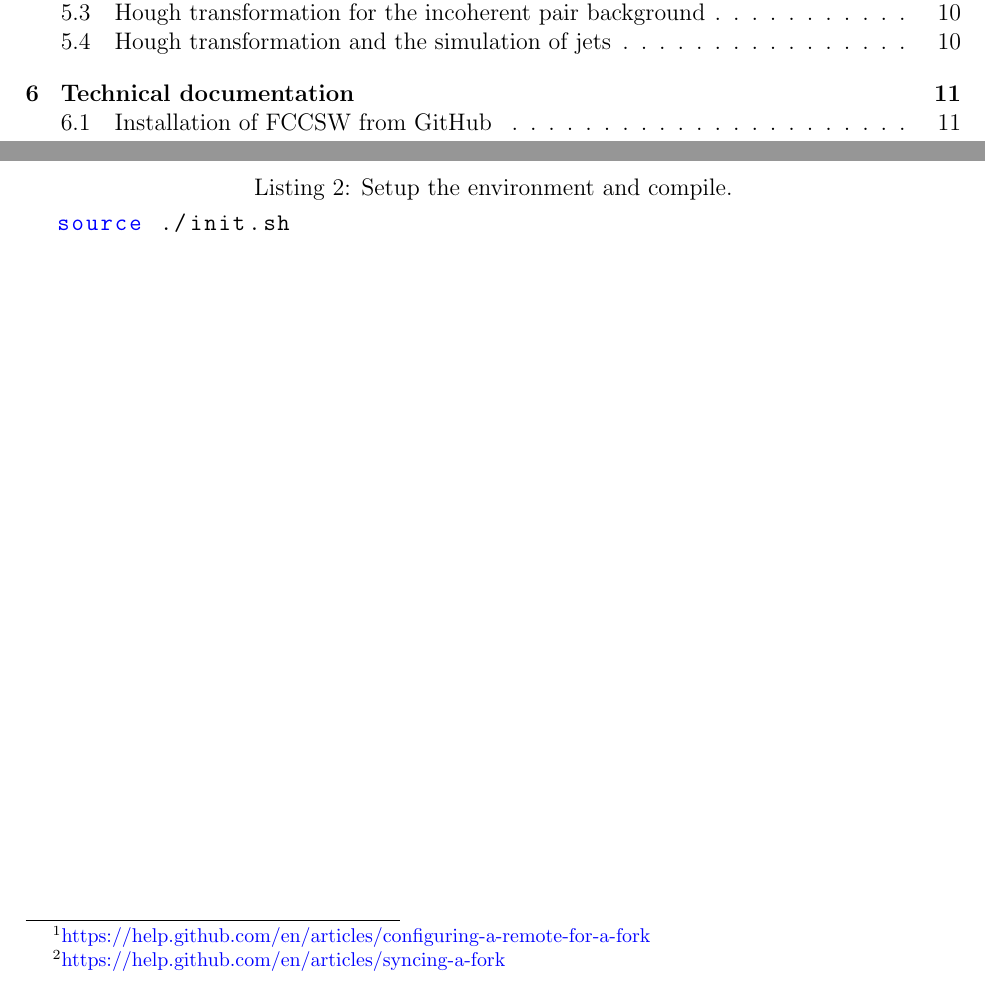
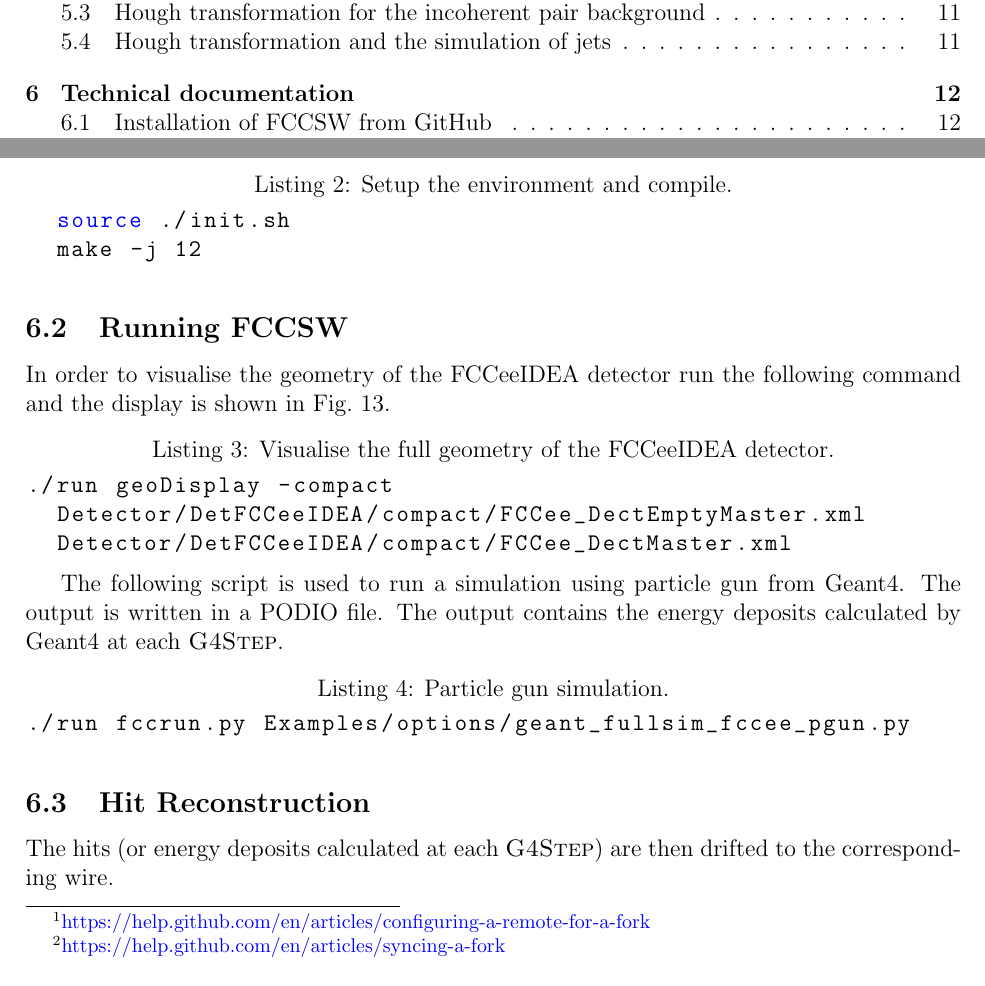
Before and after one commit to nalipour/Publications, a LaTeX document (note_DCH/note.tex, which reads note_DCH/documentation.tex): two parts of pages 2 and 11 of 12 before the commit and two parts of pages 2 and 12 of 14 after it, joined at a grey line, cut so that both start at the same text. The pictures show the PDF file note_DCH/note.pdf that the author committed with the source.

Commit message:
[ENH] Documentation.

```diff
--- a/note_DCH/documentation.tex
+++ b/note_DCH/documentation.tex
@@ -16,4 +16,36 @@
 Setup the environment in order to build or use the software.
 \begin{lstlisting}[language=bash,caption={Setup the environment and compile.}]
   source ./init.sh
+  make -j 12
 \end{lstlisting}
+
+\subsection{Running FCCSW}
+
+In order to visualise the geometry of the FCCeeIDEA detector run the following command and the display is shown in \cref{fig_sim_vis}.
+
+\begin{lstlisting}[language=bash,caption={Visualise the full geometry of the FCCeeIDEA detector.}]
+./run geoDisplay -compact
+  Detector/DetFCCeeIDEA/compact/FCCee_DectEmptyMaster.xml
+  Detector/DetFCCeeIDEA/compact/FCCee_DectMaster.xml
+\end{lstlisting}
+
+\begin{figure}[!t]
+\centering
+\includegraphics[width=0.8\textwidth]{figures/FCCeeIDEA_IR}
+
+\caption{Visualisation of the FCCeeIDEA detector using FCCSW.}
+\label{fig_sim_vis}
+\end{figure}
+
+The following script is used to run a simulation using particle gun from \testsc{Geant4}. The output is written in a PODIO file. The output contains the energy deposits calculated by \testsc{Geant4} at each \textsc{G4Step}.
+
+\begin{lstlisting}[language=bash,caption={Particle gun simulation.}]
+./run fccrun.py Examples/options/geant_fullsim_fccee_pgun.py
+\end{lstlisting}
+
+\subsection{Hit Reconstruction}
+
+The hits (or energy deposits calculated at each \textsc{G4Step}) are then drifted to the corresponding wire.
+\begin{lstlisting}[language=bash,caption={Reconstruction of the simulated hits for the drift chamber.}]
+./run fccrun.py Reconstruction/RecDriftChamber/tests/options/mergeHits.py
+\end{lstlisting}
```
Also changed, not shown: note_DCH/simulation.tex (+1 -1 lines), note_DCH/note.pdf.
